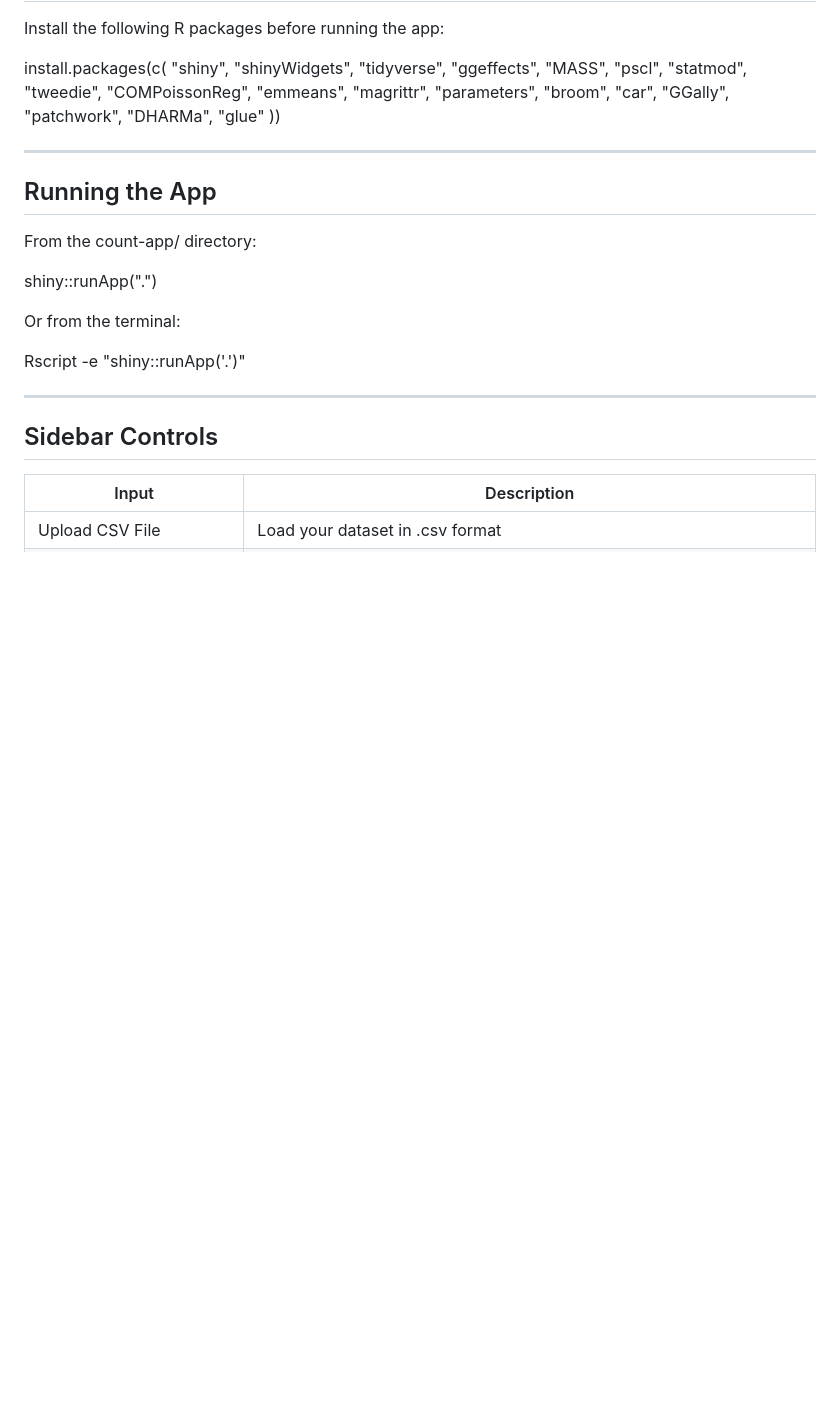
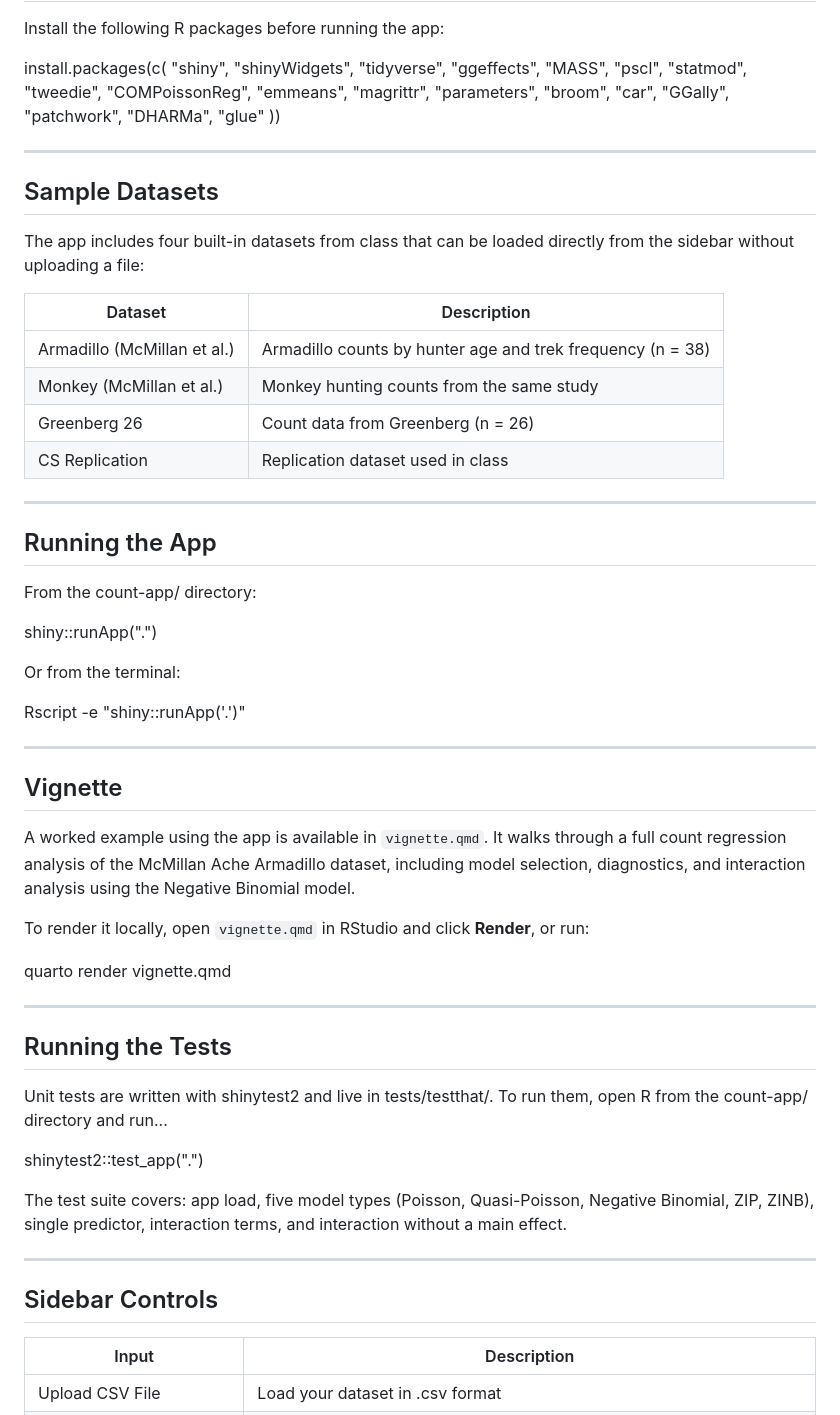
Before and after one commit to Camilo-GC-Q/Statistical-Project, a Markdown page: README.md, the part around one of its changes. Rendered like a GitHub page; blank space fills up the shorter version.

```diff
--- a/README.md
+++ b/README.md
@@ -27,6 +27,19 @@ install.packages(c(
 
 ---
 
+## Sample Datasets
+
+The app includes four built-in datasets from class that can be loaded directly from the sidebar without uploading a file:
+
+| Dataset | Description |
+|---------|-------------|
+| Armadillo (McMillan et al.) | Armadillo counts by hunter age and trek frequency (n = 38) |
+| Monkey (McMillan et al.) | Monkey hunting counts from the same study |
+| Greenberg 26 | Count data from Greenberg (n = 26) |
+| CS Replication | Replication dataset used in class |
+
+---
+
 ## Running the App
 
 From the count-app/ directory:
@@ -36,6 +49,26 @@ shiny::runApp(".")
 Or from the terminal:
 
 Rscript -e "shiny::runApp('.')"
+
+---
+
+## Vignette
+
+A worked example using the app is available in `vignette.qmd`. It walks through a full count regression analysis of the McMillan Ache Armadillo dataset, including model selection, diagnostics, and interaction analysis using the Negative Binomial model.
+
+To render it locally, open `vignette.qmd` in RStudio and click **Render**, or run:
+
+quarto render vignette.qmd
+
+---
+
+## Running the Tests
+
+Unit tests are written with shinytest2 and live in tests/testthat/. To run them, open R from the count-app/ directory and run...
+
+shinytest2::test_app(".")
+
+The test suite covers: app load, five model types (Poisson, Quasi-Poisson, Negative Binomial, ZIP, ZINB), single predictor, interaction terms, and interaction without a main effect.
 
 ---
 
```
Also changed, not shown: other parts of README.md (+29 -0 lines).
